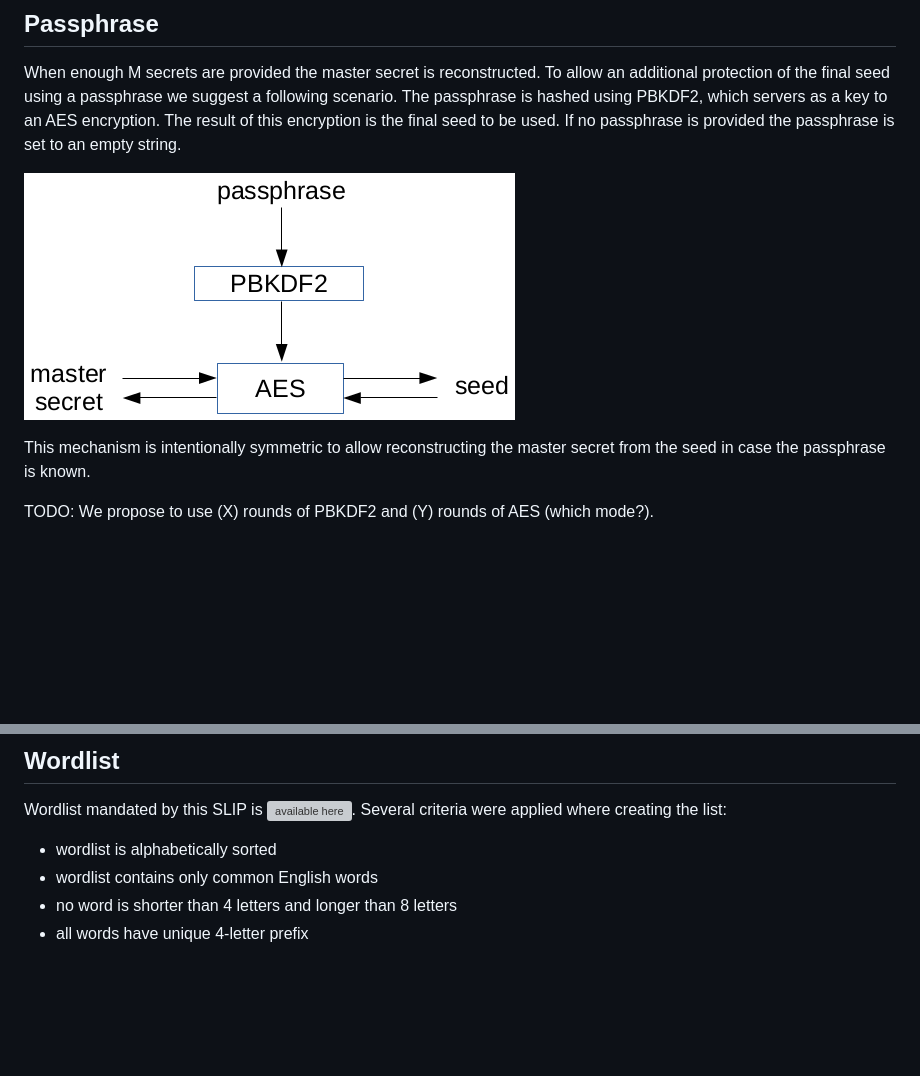
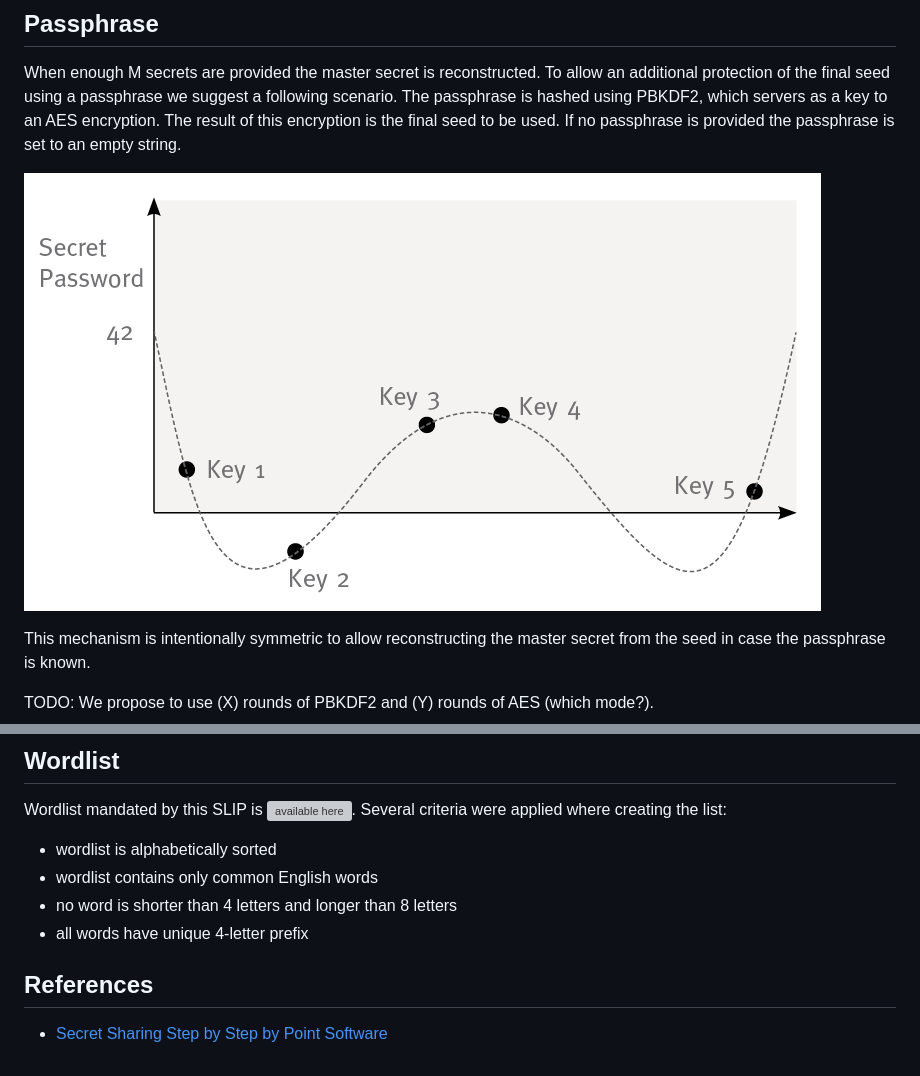
Before and after one commit to satoshilabs/slips, a Markdown page: slip-0039.md, 2 parts joined by grey strips. Drawn GitHub-style; pictures changed too: slip-0039/secret_sharing_3.png (added); blank space fills up the shorter version; grey boxes are pictures that could not be loaded.

Commit message:
slip-0039: use nicer images from point software

```diff
--- a/slip-0039.md
+++ b/slip-0039.md
@@ -60,7 +60,7 @@ For checksum we use lower 16-bits of CRC32 algorithm. We don't use CRC16, becaus
 
 When enough M secrets are provided the master secret is reconstructed. To allow an additional protection of the final seed using a passphrase we suggest a following scenario. The passphrase is hashed using PBKDF2, which servers as a key to an AES encryption. The result of this encryption is the final seed to be used. If no passphrase is provided the passphrase is set to an empty string.
 
-![passphrase](slip-0039/passphrase.png)
+![passphrase](slip-0039/secret_sharing_3.png)
 
 This mechanism is intentionally symmetric to allow reconstructing the master secret from the seed in case the passphrase is known.
 
@@ -82,3 +82,7 @@ Wordlist mandated by this SLIP is ![available here](slip-0039/wordlist.txt). Sev
 * wordlist contains only common English words
 * no word is shorter than 4 letters and longer than 8 letters
 * all words have unique 4-letter prefix
+
+## References
+
+* [Secret Sharing Step by Step by Point Software](http://www.pointsoftware.ch/en/secret-sharing-step-by-step/)
```
Also changed, not shown: slip-0039/curve.jpg (deleted), slip-0039/secret_sharing_1.png (added), slip-0039/secret_sharing_2.png (added), slip-0039/secret_sharing_4.png (added).
